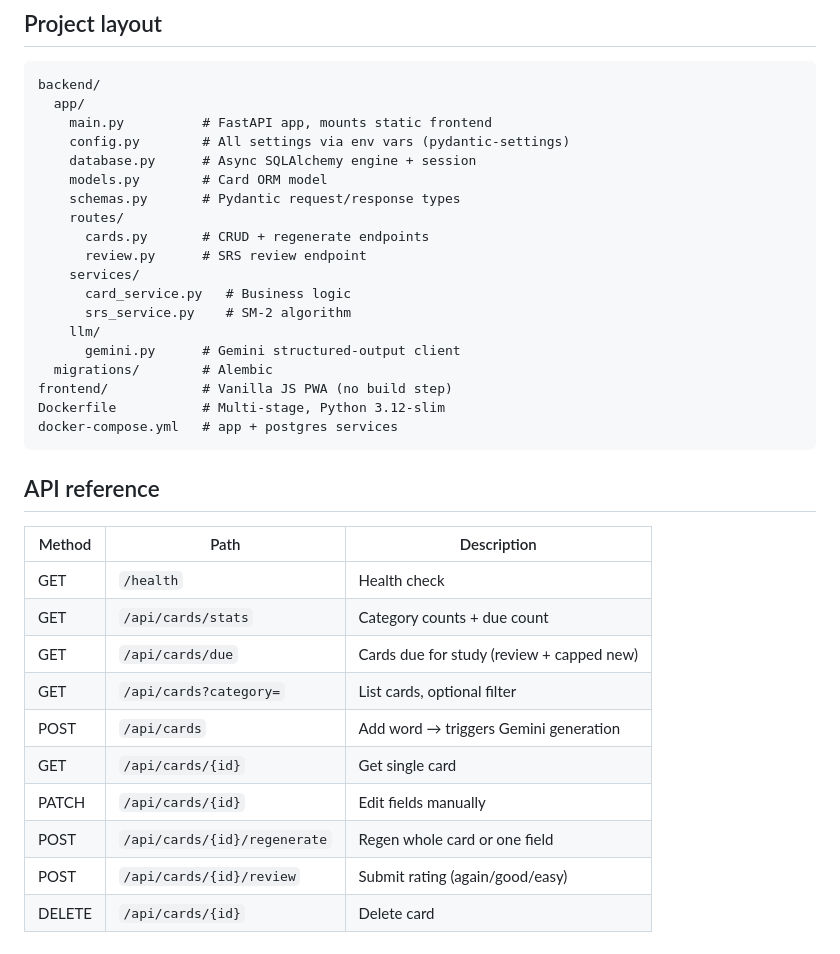
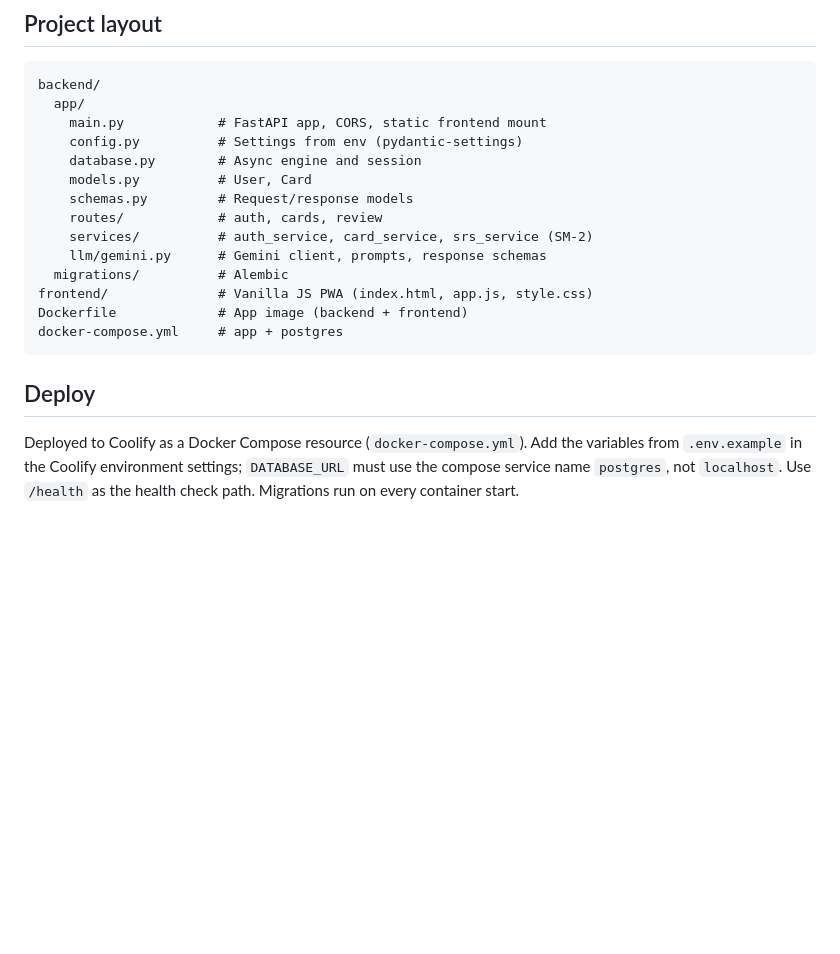
Before and after one commit to Sentimenta1ist/vocab, a Markdown page: README.md, the part around one of its changes. Drawn GitHub-style; blank space fills up the shorter version.

````diff
--- a/README.md
+++ b/README.md
@@ -78,36 +123,20 @@ uvicorn app.main:app --reload --port 8000
 ```
 backend/
   app/
-    main.py          # FastAPI app, mounts static frontend
-    config.py        # All settings via env vars (pydantic-settings)
-    database.py      # Async SQLAlchemy engine + session
-    models.py        # Card ORM model
-    schemas.py       # Pydantic request/response types
-    routes/
-      cards.py       # CRUD + regenerate endpoints
-      review.py      # SRS review endpoint
-    services/
-      card_service.py   # Business logic
-      srs_service.py    # SM-2 algorithm
-    llm/
-      gemini.py      # Gemini structured-output client
-  migrations/        # Alembic
-frontend/            # Vanilla JS PWA (no build step)
-Dockerfile           # Multi-stage, Python 3.12-slim
-docker-compose.yml   # app + postgres services
+    main.py            # FastAPI app, CORS, static frontend mount
+    config.py          # Settings from env (pydantic-settings)
+    database.py        # Async engine and session
+    models.py          # User, Card
+    schemas.py         # Request/response models
+    routes/            # auth, cards, review
+    services/          # auth_service, card_service, srs_service (SM-2)
+    llm/gemini.py      # Gemini client, prompts, response schemas
+  migrations/          # Alembic
+frontend/              # Vanilla JS PWA (index.html, app.js, style.css)
+Dockerfile             # App image (backend + frontend)
+docker-compose.yml     # app + postgres
 ```
 
-## API reference
+## Deploy
 
-| Method | Path | Description |
-|---|---|---|
-| GET | `/health` | Health check |
-| GET | `/api/cards/stats` | Category counts + due count |
-| GET | `/api/cards/due` | Cards due for study (review + capped new) |
-| GET | `/api/cards?category=` | List cards, optional filter |
-| POST | `/api/cards` | Add word → triggers Gemini generation |
-| GET | `/api/cards/{id}` | Get single card |
-| PATCH | `/api/cards/{id}` | Edit fields manually |
-| POST | `/api/cards/{id}/regenerate` | Regen whole card or one field |
-| POST | `/api/cards/{id}/review` | Submit rating (again/good/easy) |
-| DELETE | `/api/cards/{id}` | Delete card |
+Deployed to Coolify as a Docker Compose resource (`docker-compose.yml`). Add the variables from `.env.example` in the Coolify environment settings; `DATABASE_URL` must use the compose service name `postgres`, not `localhost`. Use `/health` as the health check path. Migrations run on every container start.
````
Also changed, not shown: other parts of README.md (+94 -49 lines).
